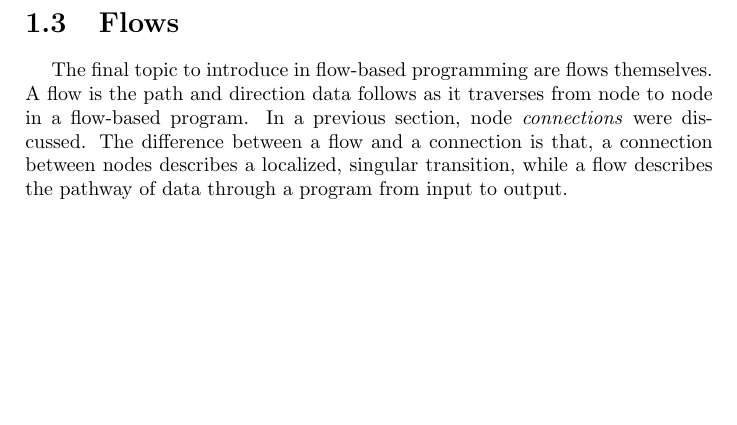
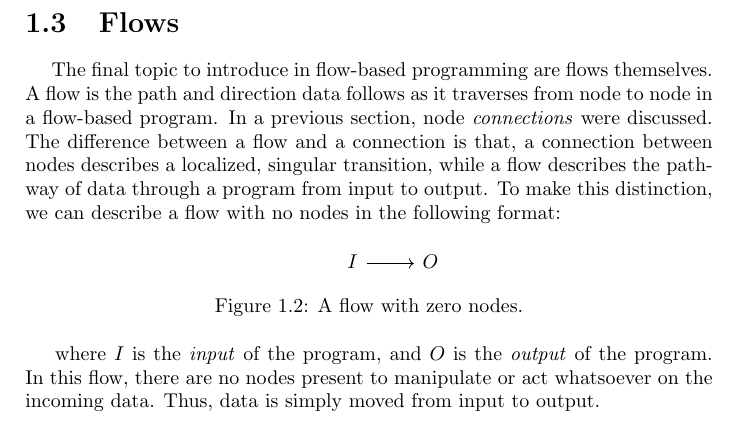
Before and after one commit to jweinst1/wind-book, a LaTeX book (WindaFlowProgrammingLanguage.tex, which reads chapters/FlowBasedProgramming.tex): part of page 14 of 14, cut so that both start at the same text, the shorter picture padded with empty space. Compiled offline with pdfLaTeX.

Commit message:
Wind Book work for Thu Aug  2 15:25:20 PDT 2018

```diff
--- a/chapters/FlowBasedProgramming.tex
+++ b/chapters/FlowBasedProgramming.tex
@@ -227,4 +227,15 @@ struct Node {
 
 \section{Flows}
 
-\paragraph{  } The final topic to introduce in flow-based programming are flows themselves. A flow is  the path and direction data follows as it traverses from node to node in a flow-based program. In a previous section, node \emph{connections} were discussed. The difference between a flow and a connection is that, a connection between nodes describes a localized, singular transition, while a flow describes the pathway of data through a program from input to output.
+\paragraph{  } The final topic to introduce in flow-based programming are flows themselves. A flow is  the path and direction data follows as it traverses from node to node in a flow-based program. In a previous section, node \emph{connections} were discussed. The difference between a flow and a connection is that, a connection between nodes describes a localized, singular transition, while a flow describes the pathway of data through a program from input to output. To make this distinction, we can describe a flow with no nodes in the following format:
+
+% zero nodes figure centered
+\begin{figure}[h]
+\centering
+\begin{tikzcd}
+&I \arrow[r] &O
+\end{tikzcd}
+\caption{A flow with zero nodes.}
+\end{figure}
+
+where $I$ is the \emph{input} of the program, and $O$ is the \emph{output} of the program. In this flow, there are no nodes present to manipulate or act whatsoever on the incoming data. Thus, data is simply moved from input to output.
```
Also changed, not shown: WindaFlowProgrammingLanguage.pdf, 4 other files.
